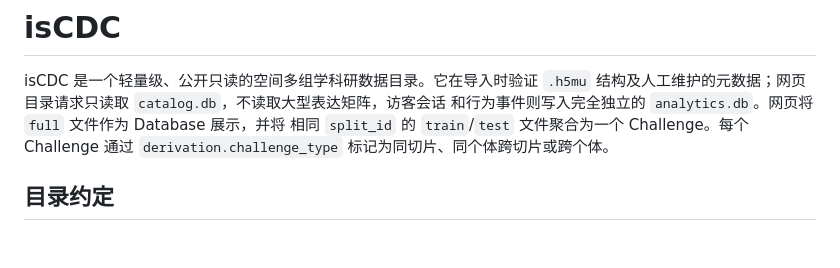
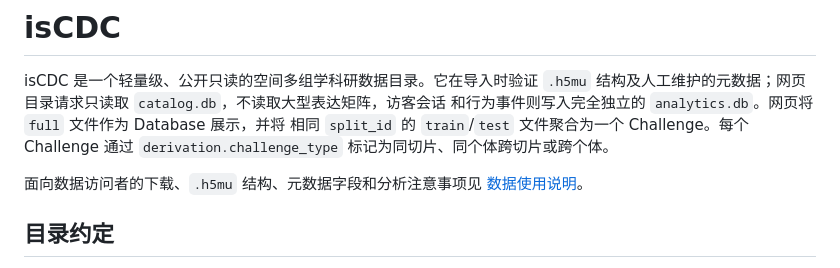
Before and after one commit to biosilicon/isCDC, a Markdown page: README.md, the part around the change. Drawn GitHub-style; blank space fills up the shorter version.

```diff
--- a/README.md
+++ b/README.md
@@ -5,6 +5,9 @@ isCDC 是一个轻量级、公开只读的空间多组学科研数据目录。
 和行为事件则写入完全独立的 `analytics.db`。网页将 `full` 文件作为 Database 展示，并将
 相同 `split_id` 的 `train`/`test` 文件聚合为一个 Challenge。每个 Challenge 通过
 `derivation.challenge_type` 标记为同切片、同个体跨切片或跨个体。
+
+面向数据访问者的下载、`.h5mu` 结构、元数据字段和分析注意事项见
+[数据使用说明](数据使用说明.md)。
 
 ## 目录约定
 
```
Also changed, not shown: 数据使用说明.md (added, +474 -0 lines).
